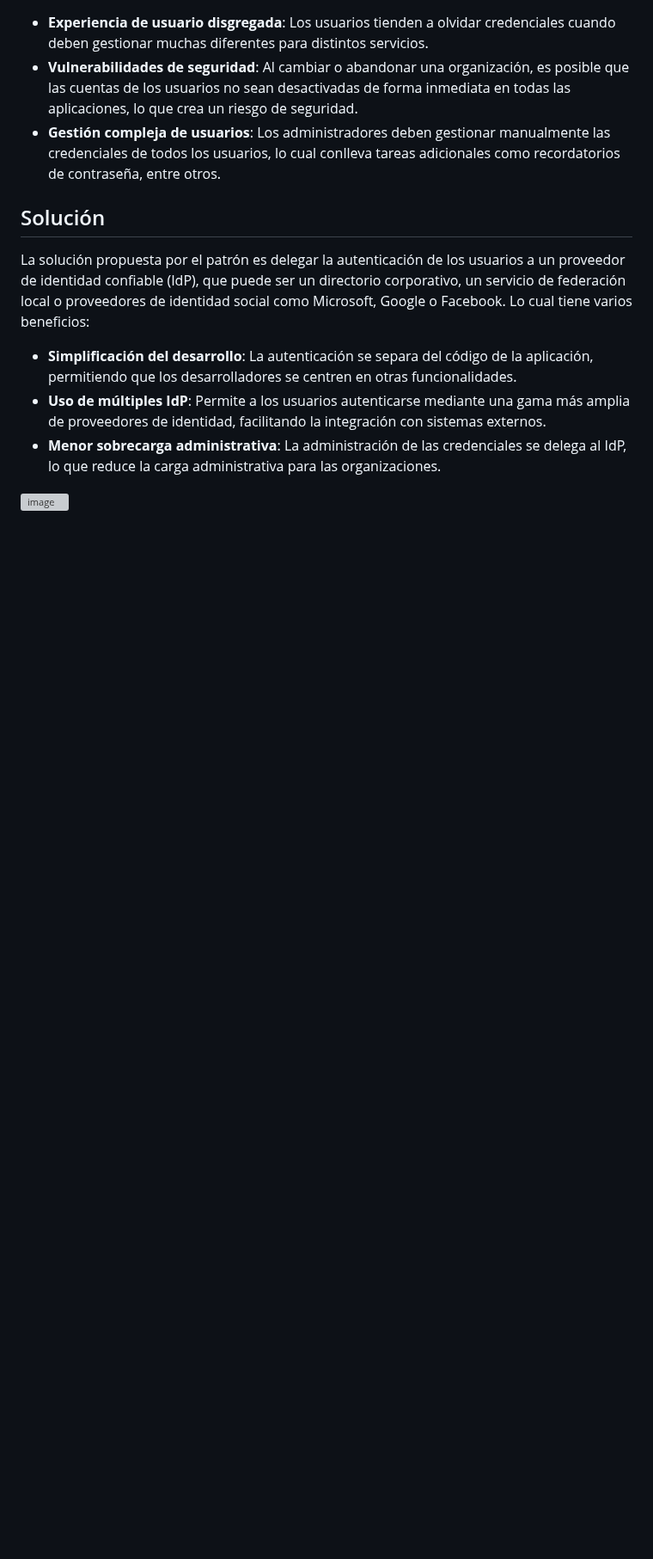
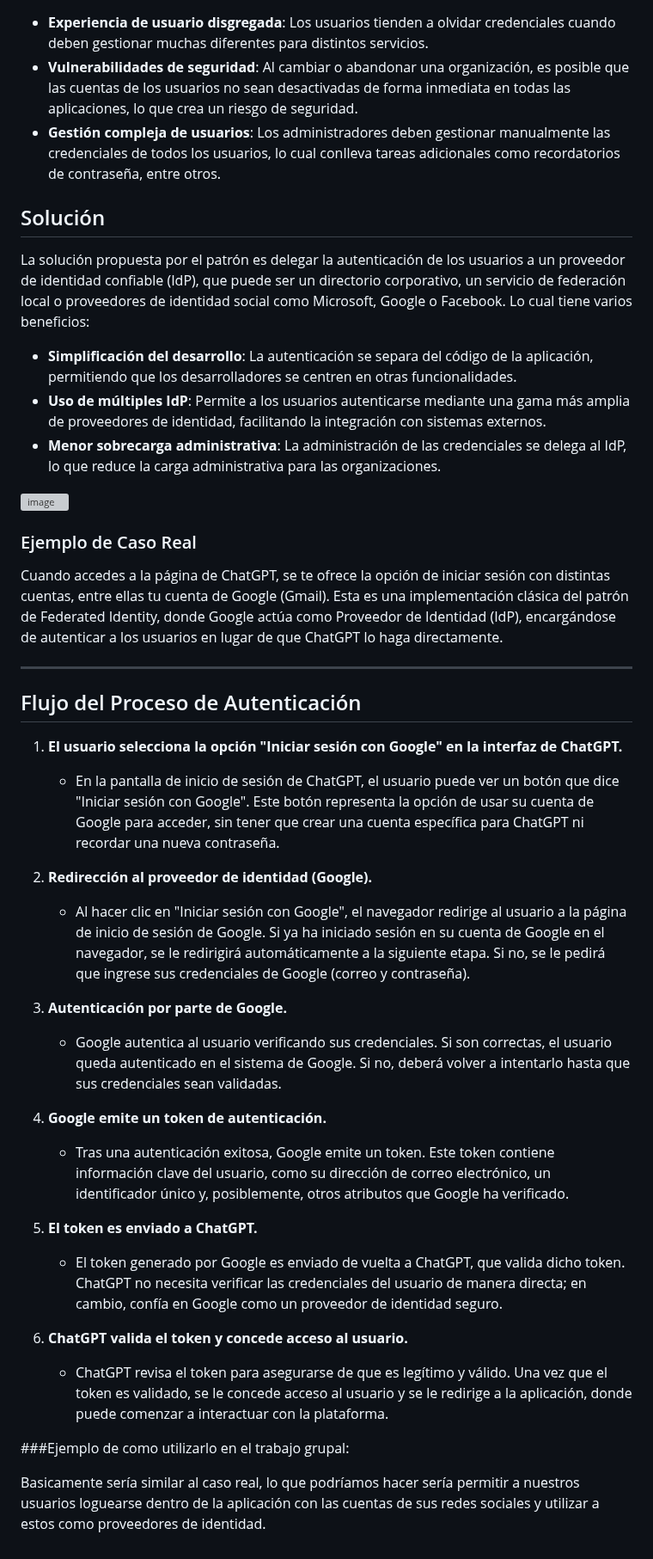
Before and after one commit to ulima-arqui242/arqui242-grupo6, a Markdown page: 0/0.6/0.6.md, the part around the change. Shown at 86% size. Rendered like a GitHub page; blank space fills up the shorter version; grey boxes are pictures that could not be loaded.

```diff
--- a/0/0.6/0.6.md
+++ b/0/0.6/0.6.md
@@ -96,3 +96,33 @@ La solución propuesta por el patrón es delegar la autenticación de los usuari
 - **Menor sobrecarga administrativa**: La administración de las credenciales se delega al IdP, lo que reduce la carga administrativa para las organizaciones.
 
 ![image](https://github.com/user-attachments/assets/f3f6440e-0e40-4350-a664-d66623f38479)
+
+### Ejemplo de Caso Real
+
+Cuando accedes a la página de ChatGPT, se te ofrece la opción de iniciar sesión con distintas cuentas, entre ellas tu cuenta de Google (Gmail). Esta es una implementación clásica del patrón de Federated Identity, donde Google actúa como Proveedor de Identidad (IdP), encargándose de autenticar a los usuarios en lugar de que ChatGPT lo haga directamente.
+
+---
+
+## Flujo del Proceso de Autenticación
+
+1. **El usuario selecciona la opción "Iniciar sesión con Google" en la interfaz de ChatGPT.**
+   - En la pantalla de inicio de sesión de ChatGPT, el usuario puede ver un botón que dice "Iniciar sesión con Google". Este botón representa la opción de usar su cuenta de Google para acceder, sin tener que crear una cuenta específica para ChatGPT ni recordar una nueva contraseña.
+
+2. **Redirección al proveedor de identidad (Google).**
+   - Al hacer clic en "Iniciar sesión con Google", el navegador redirige al usuario a la página de inicio de sesión de Google. Si ya ha iniciado sesión en su cuenta de Google en el navegador, se le redirigirá automáticamente a la siguiente etapa. Si no, se le pedirá que ingrese sus credenciales de Google (correo y contraseña).
+
+3. **Autenticación por parte de Google.**
+   - Google autentica al usuario verificando sus credenciales. Si son correctas, el usuario queda autenticado en el sistema de Google. Si no, deberá volver a intentarlo hasta que sus credenciales sean validadas.
+
+4. **Google emite un token de autenticación.**
+   - Tras una autenticación exitosa, Google emite un token. Este token contiene información clave del usuario, como su dirección de correo electrónico, un identificador único y, posiblemente, otros atributos que Google ha verificado.
+
+5. **El token es enviado a ChatGPT.**
+   - El token generado por Google es enviado de vuelta a ChatGPT, que valida dicho token. ChatGPT no necesita verificar las credenciales del usuario de manera directa; en cambio, confía en Google como un proveedor de identidad seguro.
+
+6. **ChatGPT valida el token y concede acceso al usuario.**
+   - ChatGPT revisa el token para asegurarse de que es legítimo y válido. Una vez que el token es validado, se le concede acceso al usuario y se le redirige a la aplicación, donde puede comenzar a interactuar con la plataforma.
+
+###Ejemplo de como utilizarlo en el trabajo grupal:
+
+Basicamente sería similar al caso real, lo que podríamos hacer sería permitir a nuestros usuarios loguearse dentro de la aplicación con las cuentas de sus redes sociales y utilizar a estos como proveedores de identidad.
```
